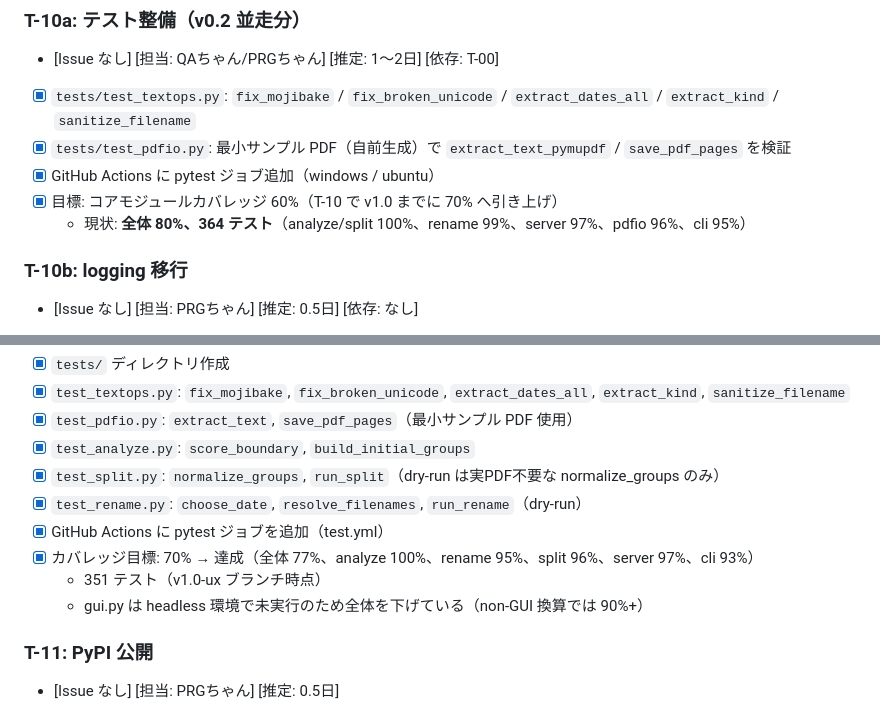
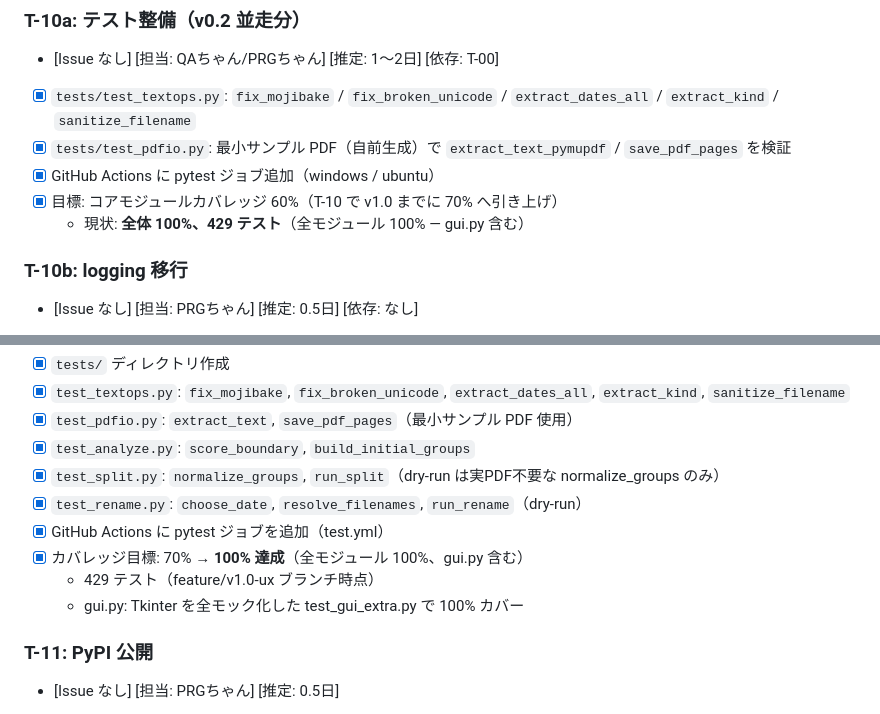
Before and after one commit to ShigetoshiMizuno/pdf-split-autorenamer, a Markdown page: docs/TODO.md, 2 parts joined by grey strips. Drawn GitHub-style.

Commit message:
docs: TODO.md のカバレッジ記録を 100% に更新
T-10a / T-10 の現状欄を「全体 100%、429 テスト」に更新。

Co-Authored-By: Claude Sonnet 4.6 <noreply@anthropic.com>

```diff
--- a/docs/TODO.md
+++ b/docs/TODO.md
@@ -107,7 +107,7 @@ v1.0.0:
 - [x] `tests/test_pdfio.py`: 最小サンプル PDF（自前生成）で `extract_text_pymupdf` / `save_pdf_pages` を検証
 - [x] GitHub Actions に pytest ジョブ追加（windows / ubuntu）
 - [x] 目標: コアモジュールカバレッジ 60%（T-10 で v1.0 までに 70% へ引き上げ）
-  - 現状: **全体 80%、364 テスト**（analyze/split 100%、rename 99%、server 97%、pdfio 96%、cli 95%）
+  - 現状: **全体 100%、429 テスト**（全モジュール 100% — gui.py 含む）
 
 ### T-10b: logging 移行
 - [Issue なし] [担当: PRGちゃん] [推定: 0.5日] [依存: なし]
@@ -170,9 +170,9 @@ v1.0.0:
 - [x] `test_split.py`: `normalize_groups`, `run_split`（dry-run は実PDF不要な normalize_groups のみ）
 - [x] `test_rename.py`: `choose_date`, `resolve_filenames`, `run_rename`（dry-run）
 - [x] GitHub Actions に pytest ジョブを追加（test.yml）
-- [x] カバレッジ目標: 70% → 達成（全体 77%、analyze 100%、rename 95%、split 96%、server 97%、cli 93%）
-  - 351 テスト（v1.0-ux ブランチ時点）
-  - gui.py は headless 環境で未実行のため全体を下げている（non-GUI 換算では 90%+）
+- [x] カバレッジ目標: 70% → **100% 達成**（全モジュール 100%、gui.py 含む）
+  - 429 テスト（feature/v1.0-ux ブランチ時点）
+  - gui.py: Tkinter を全モック化した test_gui_extra.py で 100% カバー
 
 ### T-11: PyPI 公開
 - [Issue なし] [担当: PRGちゃん] [推定: 0.5日]
```
